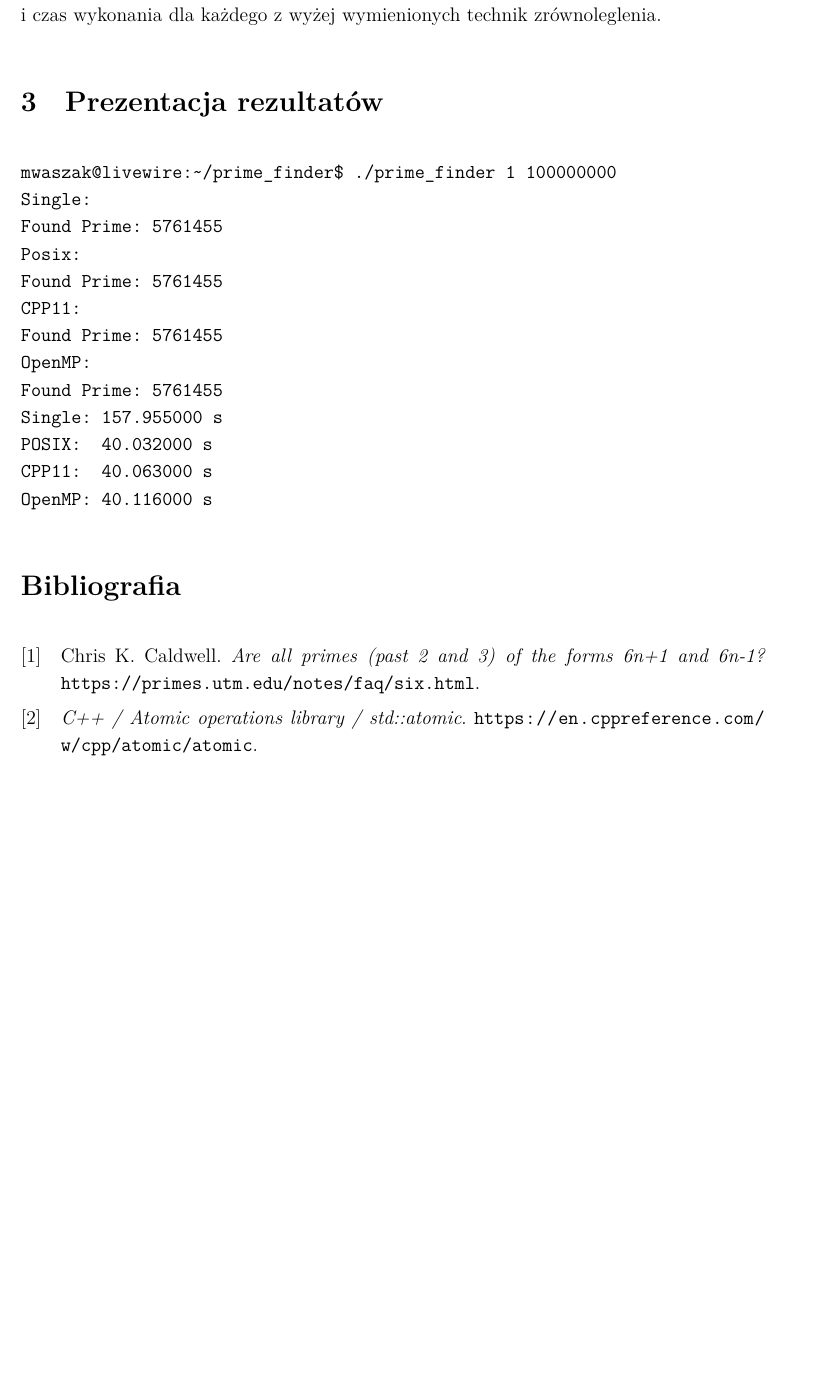
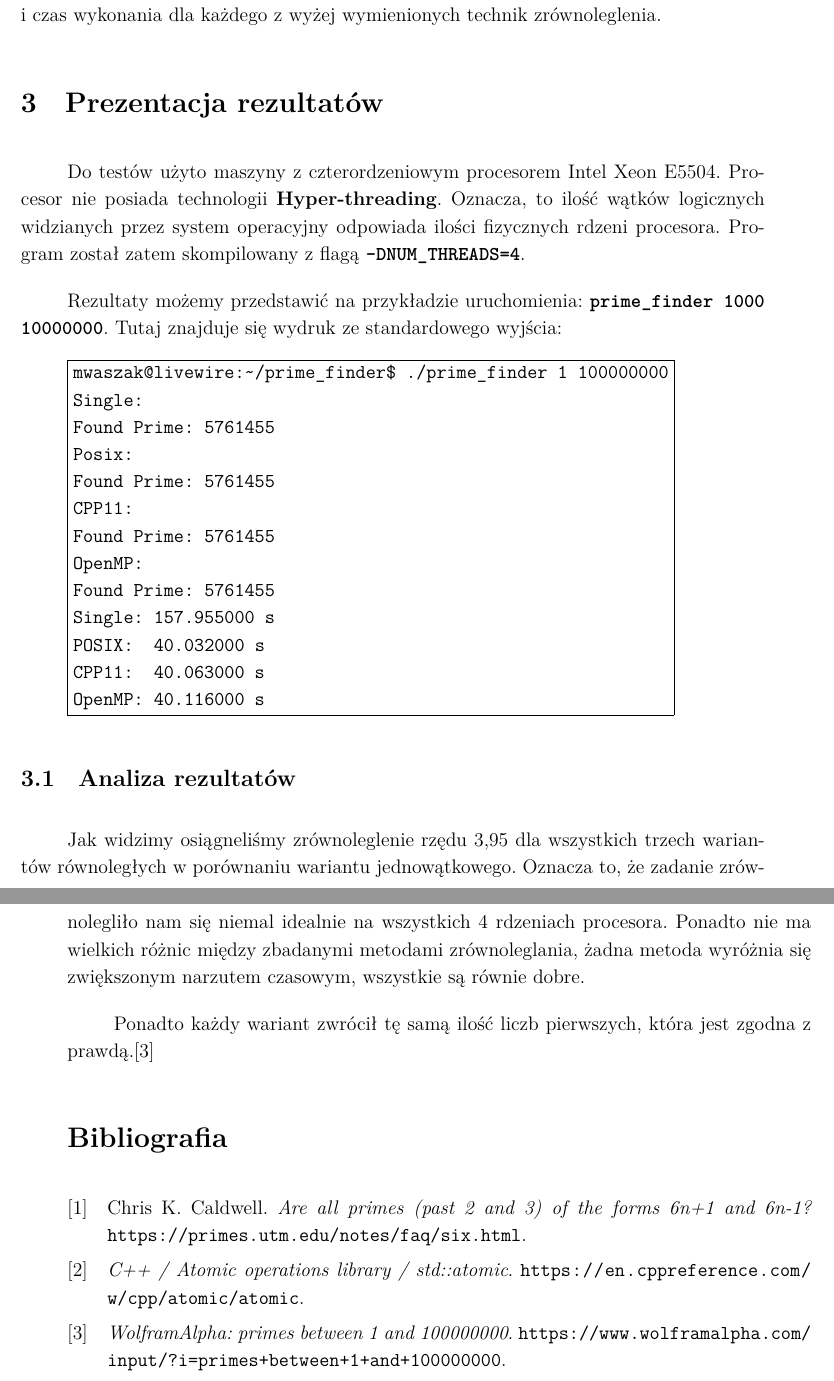
Before and after one commit to marcin-waszak/prime_finder, a LaTeX paper (docs/main.tex): part of page 4 of 4 before the commit and two parts of pages 4 and 5 of 5 after it, the two joined at a grey line, cut so that both start at the same text, the shorter picture padded with empty space. Compiled offline with XeLaTeX.

Commit message:
Finish text

```diff
--- a/docs/main.tex
+++ b/docs/main.tex
@@ -31,6 +31,7 @@
 \usepackage[affil-it]{authblk}
 \usepackage{smartdiagram}
 \usepackage{metalogo}
+\usepackage{moreverb}
 
 \begin{document}
     \setstretch{1.15}
@@ -91,10 +92,14 @@ Klasa ta wykorzystuje mechanizm wielowątkowości otwartego projektu \textbf{Ope
 Przed kompilacją należy zainstalować system budowania \textbf{CMake} w wersji minimum 3.5. Następnie należy ustalić docelową ilość wątków maszyny, na której będzie uruchamiany nasz program. Parametr \textbf{\texttt{NUM\_THREADS}} nazywa ustawia się w pliku \textbf{\texttt{CMakeLists.txt}}. Następnie możemy przystąpić do kompilacji naszego programu skryptem powłoki \textbf{\texttt{build.sh}}. Wyjściowy plik wykonywalny to \textbf{\texttt{prime\_finder}}.
 
 \subsection{Uruchomienie programu}
-Plik wykonywalny \textbf{\texttt{prime\_finder}} przyjmuje jako parametry początek i koniec przedziału poszukiwań liczb pierwszych. Składnia jest następująca \textbf{\texttt{prime\_finder a b}}. Jeżeli chcemy wyszukać liczb pierwszych począwszy od 1000 aż do 10000000 należy wykonać \textbf{\texttt{prime\_finder 1000 10000000}}. Program zwróci nam ilość znalezionych liczb pierwszych i czas wykonania dla każdego z wyżej wymienionych technik zrównoleglenia.
+Plik wykonywalny \textbf{\texttt{prime\_finder}} przyjmuje jako parametry początek i koniec przedziału poszukiwań liczb pierwszych. Składnia jest następująca \textbf{\texttt{prime\_finder a b}}. Jeżeli chcemy wyszukać liczb pierwszych począwszy od 1000 do 10000000 należy wykonać \textbf{\texttt{prime\_finder 1000 10000000}}. Program zwróci nam ilość znalezionych liczb pierwszych i czas wykonania dla każdego z wyżej wymienionych technik zrównoleglenia.
 
 \section{Prezentacja rezultatów}
-\begin{verbatim}
+Do testów użyto maszyny z czterordzeniowym procesorem Intel Xeon E5504. Procesor nie posiada technologii \textbf{Hyper-threading}. Oznacza, to ilość wątków logicznych widzianych przez system operacyjny odpowiada ilości fizycznych rdzeni procesora. Program został zatem skompilowany z flagą \textbf{\texttt{-DNUM\_THREADS=4}}.
+
+Rezultaty możemy przedstawić na przykładzie uruchomienia: \textbf{\texttt{prime\_finder 1000 10000000}}. Tutaj znajduje się wydruk ze standardowego wyjścia:
+
+\begin{boxedverbatim}
 mwaszak@livewire:~/prime_finder$ ./prime_finder 1 100000000
 Single:
 Found Prime: 5761455
@@ -108,8 +113,12 @@ Single: 157.955000 s
 POSIX:  40.032000 s
 CPP11:  40.063000 s
 OpenMP: 40.116000 s
-\end{verbatim}
+\end{boxedverbatim}
 
+\subsection{Analiza rezultatów}
+Jak widzimy osiągneliśmy zrównoleglenie rzędu 3,95 dla wszystkich trzech wariantów równoległych w porównaniu wariantu jednowątkowego. Oznacza to, że zadanie zrównolegliło nam się niemal idealnie na wszystkich 4 rdzeniach procesora. Ponadto nie ma wielkich różnic między zbadanymi metodami zrównoleglania, żadna metoda wyróżnia się zwiększonym narzutem czasowym, wszystkie są równie dobre.
+
+Ponadto każdy wariant zwrócił tę samą ilość liczb pierwszych, która jest zgodna z prawdą.\cite{c3}
 
 \printbibliography
 
```
Also changed, not shown: docs/bsc.bib (+6 -0 lines).
